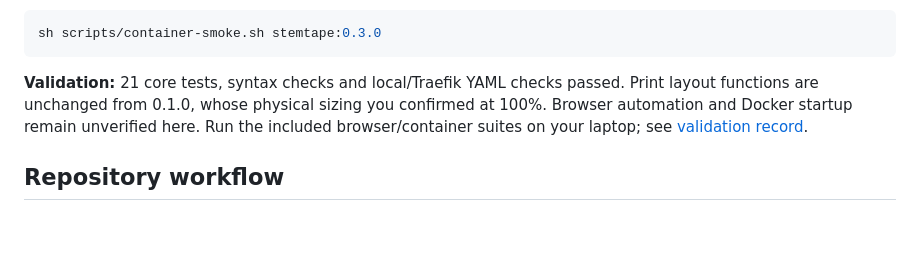
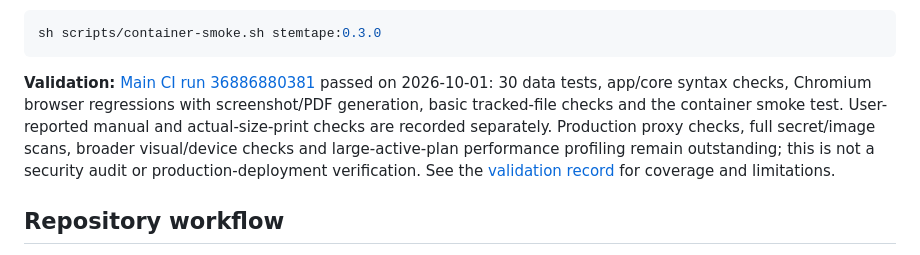
Before and after one commit to grayum/StemTape, a Markdown page: README.md, the part around the change. GitHub-like rendering; blank space fills up the shorter version.

Commit message:
Record successful v0.3.0 main CI validation

````diff
--- a/README.md
+++ b/README.md
@@ -100,7 +100,7 @@ This creates screenshots and an actual PDF in ignored `artifacts/`. Review all s
 sh scripts/container-smoke.sh stemtape:0.3.0
 ```
 
-**Validation:** 21 core tests, syntax checks and local/Traefik YAML checks passed. Print layout functions are unchanged from 0.1.0, whose physical sizing you confirmed at 100%. Browser automation and Docker startup remain unverified here. Run the included browser/container suites on your laptop; see [validation record](docs/VALIDATION.md).
+**Validation:** [Main CI run 36886880381](https://github.com/grayum/StemTape/actions/runs/36886880381) passed on 2026-10-01: 30 data tests, app/core syntax checks, Chromium browser regressions with screenshot/PDF generation, basic tracked-file checks and the container smoke test. User-reported manual and actual-size-print checks are recorded separately. Production proxy checks, full secret/image scans, broader visual/device checks and large-active-plan performance profiling remain outstanding; this is not a security audit or production-deployment verification. See the [validation record](docs/VALIDATION.md) for coverage and limitations.
 
 ## Repository workflow
 
````
Also changed, not shown: SECURITY.md (+1 -1 lines), docs/VALIDATION.md (+23 -2 lines).
